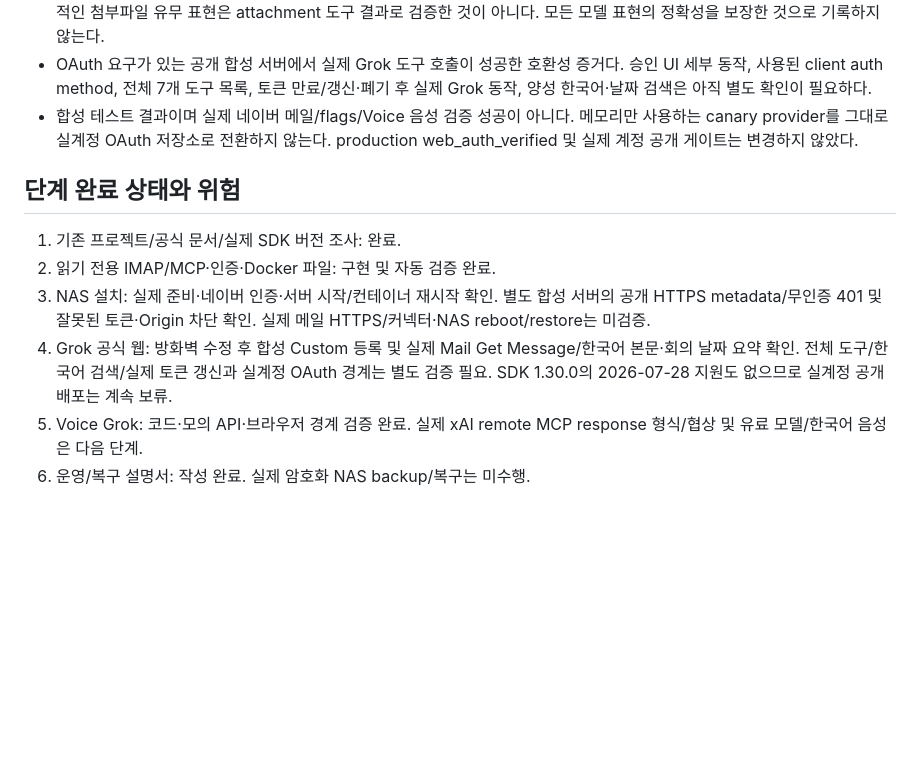
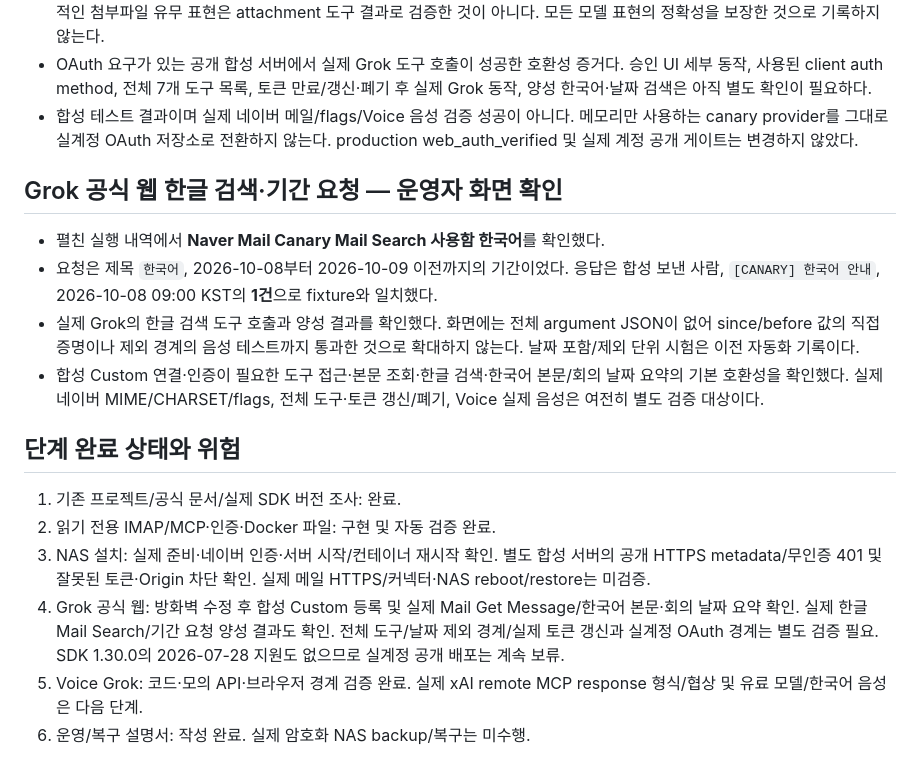
Before and after one commit to Augustine-H/drivemode, a Markdown page: docs/naver-mail-validation.md, the part around the change. GitHub-like rendering; blank space fills up the shorter version.

Commit message:
Record actual Grok Korean search and scope production OAuth follow-up

```diff
--- a/docs/naver-mail-validation.md
+++ b/docs/naver-mail-validation.md
@@ -181,12 +181,19 @@ Grok Custom 초기 화면에는 이름·서버 URL만 있다는 운영자 확인
 - OAuth 요구가 있는 공개 합성 서버에서 실제 Grok 도구 호출이 성공한 호환성 증거다. 승인 UI 세부 동작, 사용된 client auth method, 전체 7개 도구 목록, 토큰 만료/갱신·폐기 후 실제 Grok 동작, 양성 한국어·날짜 검색은 아직 별도 확인이 필요하다.
 - 합성 테스트 결과이며 실제 네이버 메일/flags/Voice 음성 검증 성공이 아니다. 메모리만 사용하는 canary provider를 그대로 실계정 OAuth 저장소로 전환하지 않는다. production web_auth_verified 및 실제 계정 공개 게이트는 변경하지 않았다.
 
+## Grok 공식 웹 한글 검색·기간 요청 — 운영자 화면 확인
+
+- 펼친 실행 내역에서 **Naver Mail Canary Mail Search 사용함 한국어**를 확인했다.
+- 요청은 제목 `한국어`, 2026-10-08부터 2026-10-09 이전까지의 기간이었다. 응답은 합성 보낸 사람, `[CANARY] 한국어 안내`, 2026-10-08 09:00 KST의 **1건**으로 fixture와 일치했다.
+- 실제 Grok의 한글 검색 도구 호출과 양성 결과를 확인했다. 화면에는 전체 argument JSON이 없어 since/before 값의 직접 증명이나 제외 경계의 음성 테스트까지 통과한 것으로 확대하지 않는다. 날짜 포함/제외 단위 시험은 이전 자동화 기록이다.
+- 합성 Custom 연결·인증이 필요한 도구 접근·본문 조회·한글 검색·한국어 본문/회의 날짜 요약의 기본 호환성을 확인했다. 실제 네이버 MIME/CHARSET/flags, 전체 도구·토큰 갱신/폐기, Voice 실제 음성은 여전히 별도 검증 대상이다.
+
 ## 단계 완료 상태와 위험
 
 1. 기존 프로젝트/공식 문서/실제 SDK 버전 조사: 완료.
 2. 읽기 전용 IMAP/MCP·인증·Docker 파일: 구현 및 자동 검증 완료.
 3. NAS 설치: 실제 준비·네이버 인증·서버 시작/컨테이너 재시작 확인. 별도 합성 서버의 공개 HTTPS metadata/무인증 401 및 잘못된 토큰·Origin 차단 확인. 실제 메일 HTTPS/커넥터·NAS reboot/restore는 미검증.
-4. Grok 공식 웹: 방화벽 수정 후 합성 Custom 등록 및 실제 Mail Get Message/한국어 본문·회의 날짜 요약 확인. 전체 도구/한국어 검색/실제 토큰 갱신과 실계정 OAuth 경계는 별도 검증 필요. SDK 1.30.0의 2026-07-28 지원도 없으므로 실계정 공개 배포는 계속 보류.
+4. Grok 공식 웹: 방화벽 수정 후 합성 Custom 등록 및 실제 Mail Get Message/한국어 본문·회의 날짜 요약 확인. 실제 한글 Mail Search/기간 요청 양성 결과도 확인. 전체 도구/날짜 제외 경계/실제 토큰 갱신과 실계정 OAuth 경계는 별도 검증 필요. SDK 1.30.0의 2026-07-28 지원도 없으므로 실계정 공개 배포는 계속 보류.
 5. Voice Grok: 코드·모의 API·브라우저 경계 검증 완료. 실제 xAI remote MCP response 형식/협상 및 유료 모델/한국어 음성은 다음 단계.
 6. 운영/복구 설명서: 작성 완료. 실제 암호화 NAS backup/복구는 미수행.
 
```
Also changed, not shown: docs/naver-mail-production-oauth-plan.md (added, +21 -0 lines).
